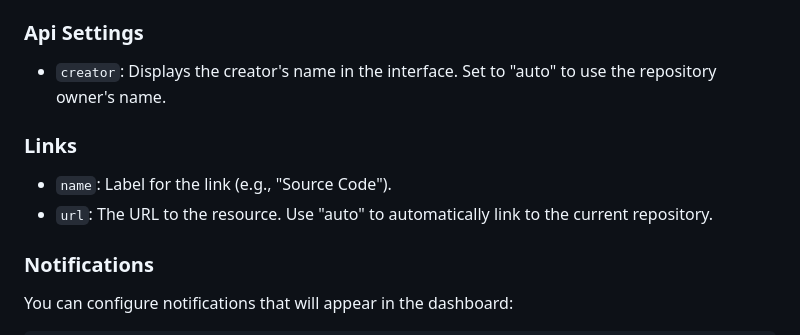
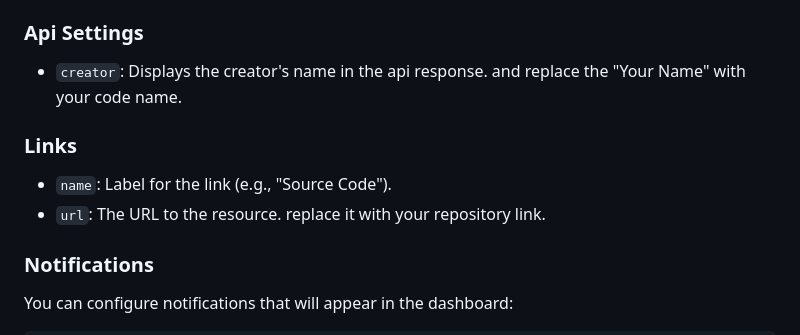
Before and after one commit to rexxxonly/wataru-api, a Markdown page: README.md, the part around the change. Rendered like a GitHub page.

```diff
--- a/README.md
+++ b/README.md
@@ -114,12 +114,12 @@ You can easily customize the UI by editing the `settings.json` file. Below is a
 
 ### Api Settings
 
-- `creator`: Displays the creator's name in the interface. Set to "auto" to use the repository owner's name.
+- `creator`: Displays the creator's name in the api response. and replace the "Your Name" with your code name.
 
 ### Links
 
 - `name`: Label for the link (e.g., "Source Code").
-- `url`: The URL to the resource. Use "auto" to automatically link to the current repository.
+- `url`: The URL to the resource. replace it with your repository link.
 
 ### Notifications
 
```
